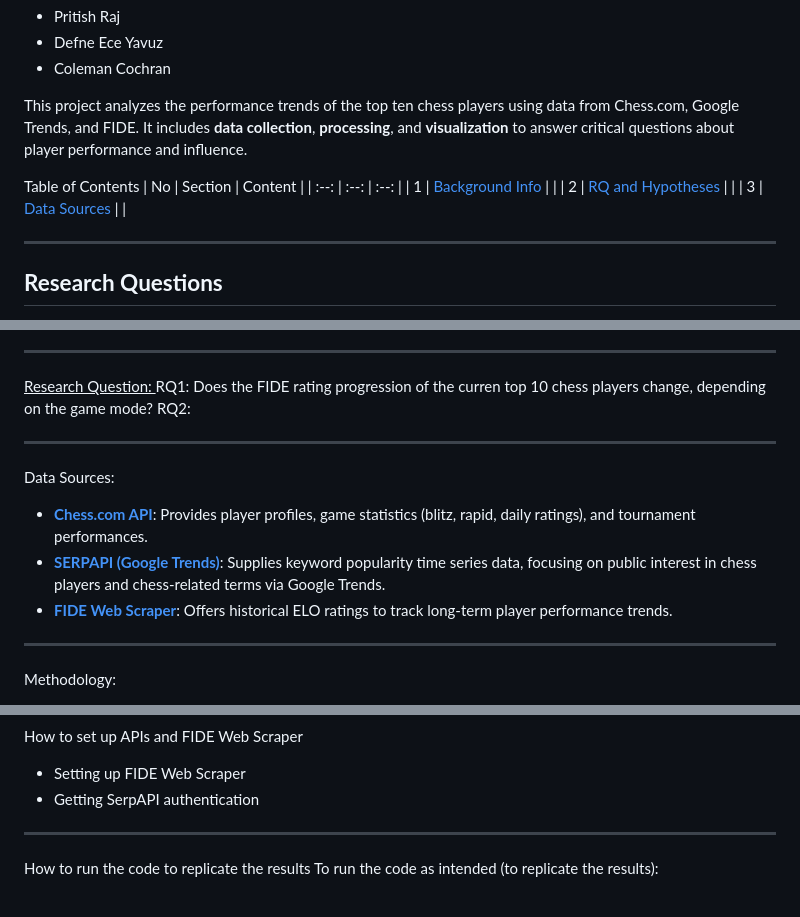
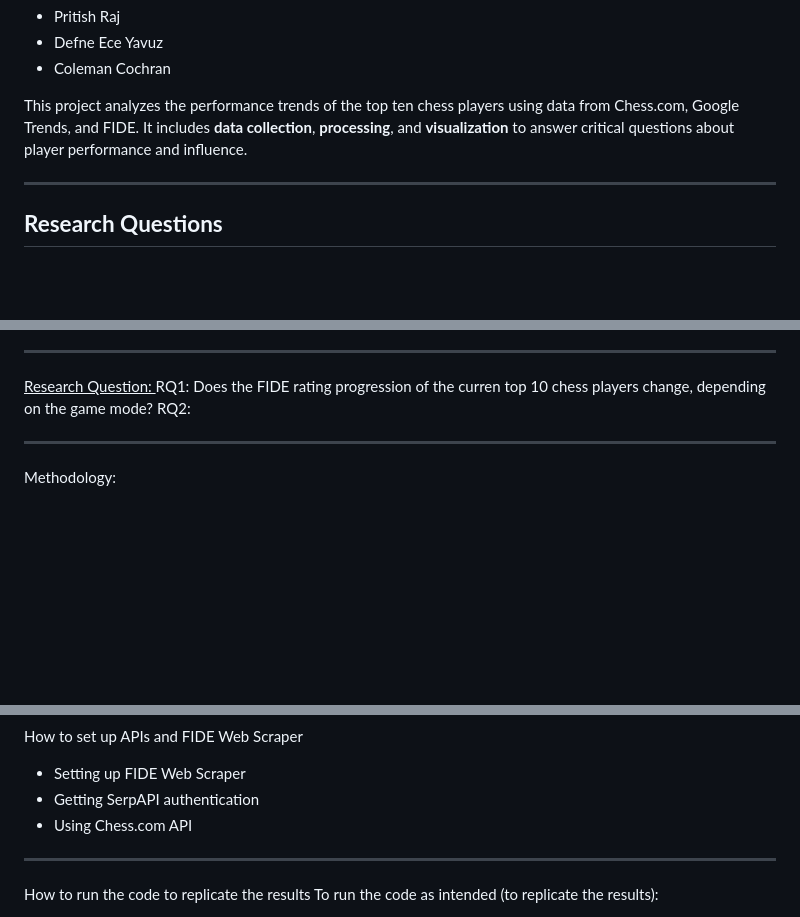
Before and after one commit to deyavuz/ds105a-chess-investigation, a Markdown page: README.md, 3 parts joined by grey strips. Rendered like a GitHub page; blank space fills up the shorter version.

Commit message:
Remove redundant text

```diff
--- a/README.md
+++ b/README.md
@@ -11,13 +11,6 @@
 
 
 This project analyzes the performance trends of the top ten chess players using data from Chess.com, Google Trends, and FIDE. It includes **data collection**, **processing**, and **visualization** to answer critical questions about player performance and influence.
-
-Table of Contents
-| No | Section | Content |
-| :--: | :--: | :--: |
-| 1 | [Background Info]() |  |
-| 2 | [RQ and Hypotheses]() |  |
-| 3 | [Data Sources]() |  |
 
 ---
 
@@ -106,13 +99,6 @@ RQ2:
 
 ---
 
-Data Sources:
-- **[Chess.com API](https://www.chess.com/news/view/published-data-api)**: Provides player profiles, game statistics (blitz, rapid, daily ratings), and tournament performances.
-- **[SERPAPI (Google Trends)](https://serpapi.com/dashboard)**: Supplies keyword popularity time series data, focusing on public interest in chess players and chess-related terms via Google Trends.
-- **[FIDE Web Scraper](https://github.com/xRuiAlves/fide-ratings-scraper/tree/master#api-documentation)**: Offers historical ELO ratings to track long-term player performance trends.
-
----
-
 Methodology:
 1) Define a dataframe of the current, active, global top 10 chess players
 2) Configure and use the FIDE Ratings Scraper to collect the classic, rapid, and blitz over-the-board data of the 10 players, convert it into a pandas dataframe
@@ -142,6 +128,7 @@ How to recreate the Python environment
 How to set up APIs and FIDE Web Scraper
 - Setting up FIDE Web Scraper
 - Getting SerpAPI authentication
+- Using Chess.com API
 
 ---
 
```
